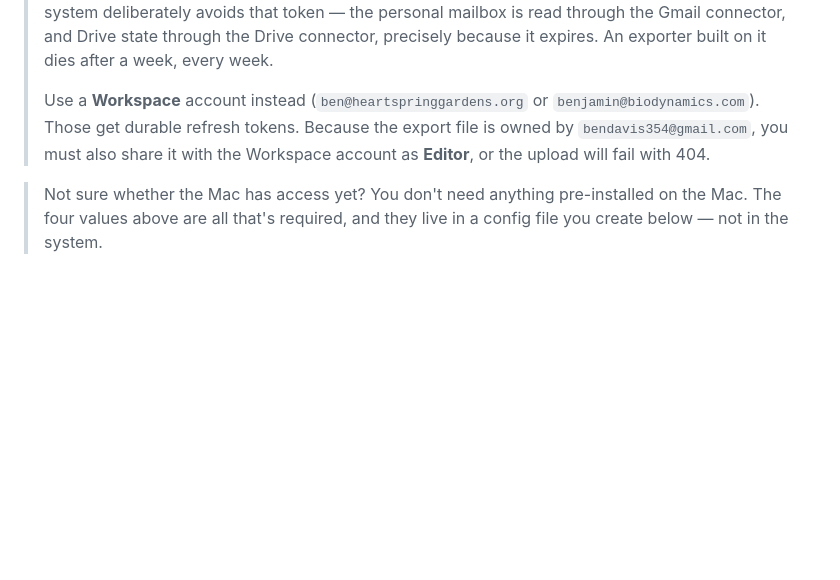
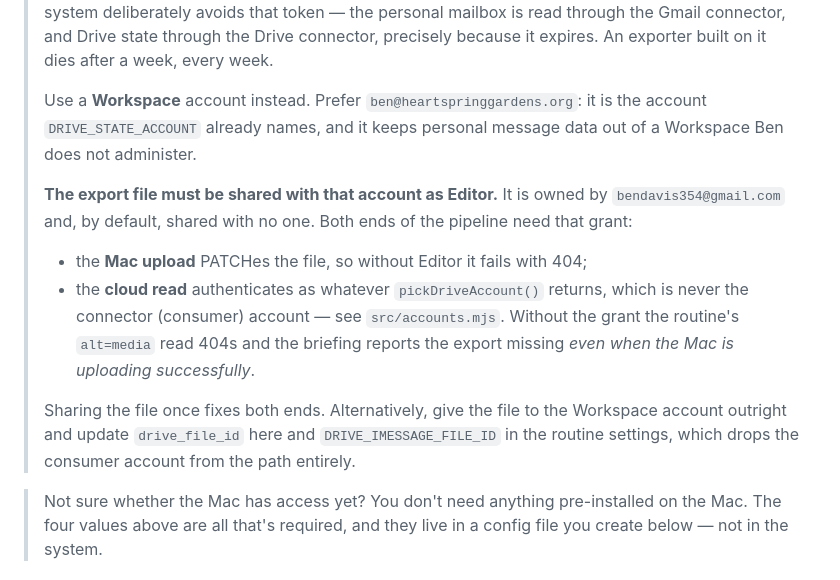
Before and after one commit to bendavis354-a11y/daily-briefing, a Markdown page: mac/README.md, the part around the change. Rendered like a GitHub page; blank space fills up the shorter version.

Commit message:
Document that the iMessage Drive file must be shared for the cloud read too
pickDriveAccount() never returns the connector (consumer) account, so the
routine reads DRIVE_IMESSAGE_FILE_ID as a Workspace account. The export
file is owned by bendavis354@gmail.com and shared with no one, so that
read 404s regardless of whether the Mac is uploading — fixing only the
Mac's expired credential would leave the briefing still reporting the
export as missing.

Co-Authored-By: Claude Opus 5 <noreply@anthropic.com>
Claude-Session: https://claude.ai/code/session_014dJkRcVvYysxaAymq6C2rB

```diff
--- a/mac/README.md
+++ b/mac/README.md
@@ -39,10 +39,24 @@ configured (the Claude Code routine settings).
 > Gmail connector, and Drive state through the Drive connector, precisely
 > because it expires. An exporter built on it dies after a week, every week.
 >
-> Use a **Workspace** account instead (`ben@heartspringgardens.org` or
-> `benjamin@biodynamics.com`). Those get durable refresh tokens. Because the
-> export file is owned by `bendavis354@gmail.com`, you must also share it with
-> the Workspace account as **Editor**, or the upload will fail with 404.
+> Use a **Workspace** account instead. Prefer `ben@heartspringgardens.org`:
+> it is the account `DRIVE_STATE_ACCOUNT` already names, and it keeps personal
+> message data out of a Workspace Ben does not administer.
+>
+> **The export file must be shared with that account as Editor.** It is owned
+> by `bendavis354@gmail.com` and, by default, shared with no one. Both ends of
+> the pipeline need that grant:
+>
+> - the **Mac upload** PATCHes the file, so without Editor it fails with 404;
+> - the **cloud read** authenticates as whatever `pickDriveAccount()` returns,
+>   which is never the connector (consumer) account — see `src/accounts.mjs`.
+>   Without the grant the routine's `alt=media` read 404s and the briefing
+>   reports the export missing *even when the Mac is uploading successfully*.
+>
+> Sharing the file once fixes both ends. Alternatively, give the file to the
+> Workspace account outright and update `drive_file_id` here and
+> `DRIVE_IMESSAGE_FILE_ID` in the routine settings, which drops the consumer
+> account from the path entirely.
 
 > Not sure whether the Mac has access yet? You don't need anything
 > pre-installed on the Mac. The four values above are all that's required, and
```
